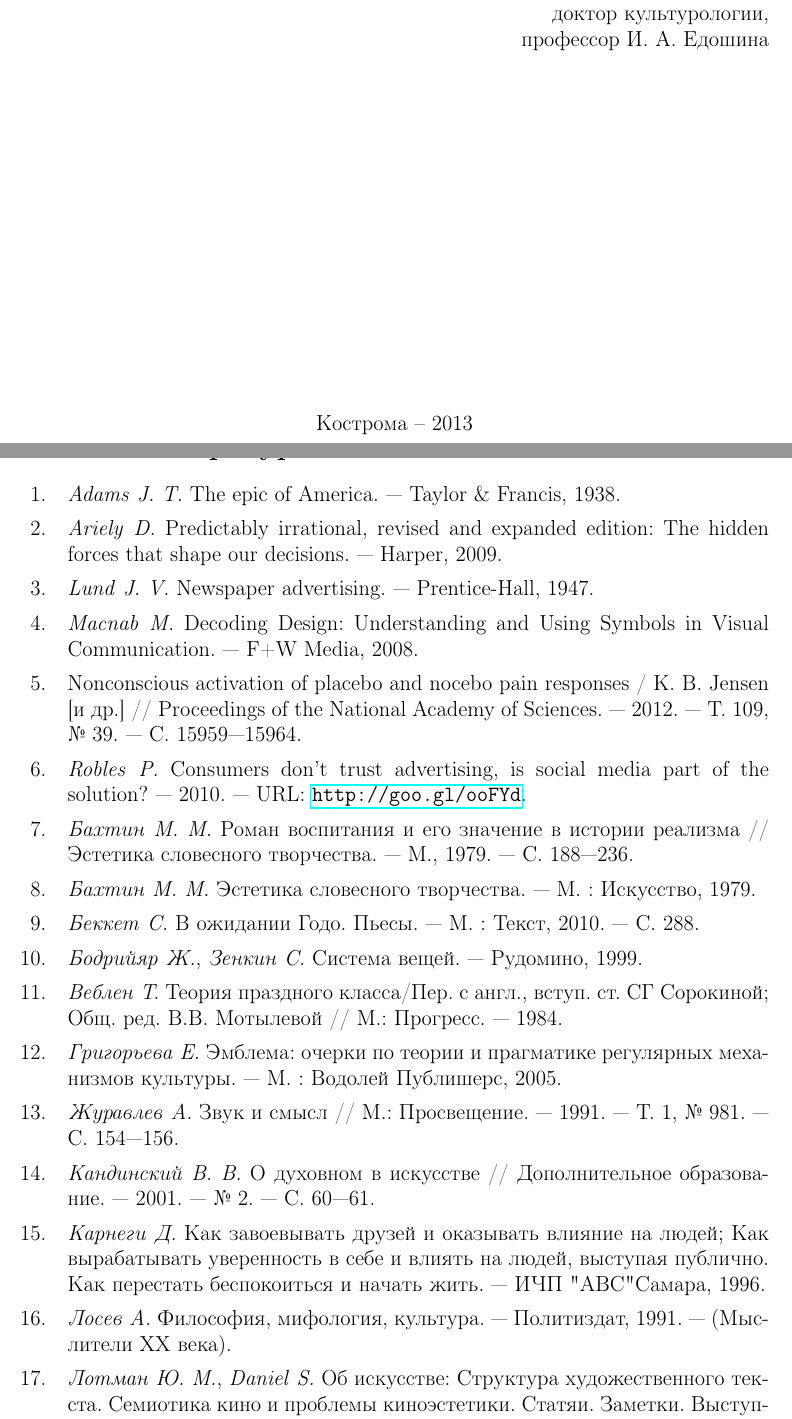
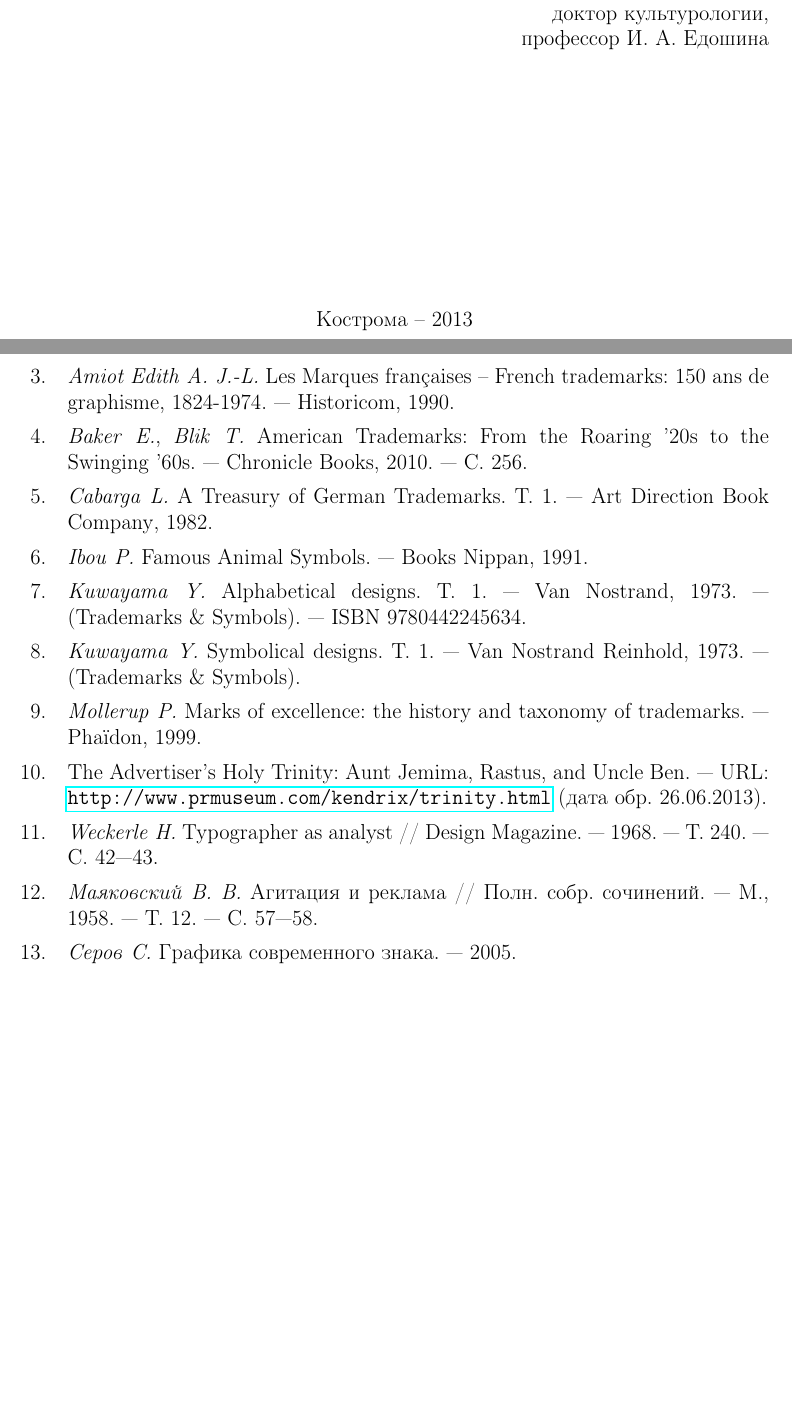
Before and after one commit to ferrethills/thesis, a LaTeX document (main.tex): two parts of pages 1 and 34 of 35 before the commit and two parts of pages 1 and 29 of 30 after it, joined at a grey line, cut so that both start at the same text, the shorter picture padded with empty space. Compiled offline with pdfLaTeX; a LaTeX package or settings file that is missing is left out.

Commit message:
Small things
  - Proper page geometry
  - Page counter in the middle of the header
  - List of figures

```diff
--- a/main.tex
+++ b/main.tex
@@ -9,6 +9,16 @@
 %\usepackage[activate={true,nocompatibility},final,tracking=true,kerning=true,spacing=true]{microtype}
 %% More avail. here: http://www.khirevich.com/latex/microtype/
 
+%% Поля
+\usepackage[includefoot,top=20mm,bottom=20mm,left=25mm,right=10mm]{geometry}
+
+%% Номер страницы сверху
+\usepackage{fancyhdr}
+\pagestyle{fancy}
+\fancyhf{}
+\fancyhead[C]{\thepage}
+\renewcommand{\headrulewidth}{0pt}
+
 %% Figure grids.
 \usepackage{caption}
 \usepackage{subcaption}
@@ -17,11 +27,11 @@
 %% PDF search & cut'n'paste
 \usepackage{cmap}
 
-%% Поля
-\usepackage[foot=0pt,top=20mm,bottom=20mm,left=25mm,right=10mm]{geometry}
-
 %% Отступ в первом абзаце
 \usepackage{indentfirst}
+
+%% Отступ в начале абзаца.
+\setlength{\parindent}{35pt}
 
 %% Включение графических файлов.
 \usepackage{graphicx}
@@ -173,20 +183,14 @@
 %% Переименование "содержания" в "оглавление"
 \gappto\captionsrussian{\renewcommand{\contentsname}{Оглавление}}
 
-\addtolength{\textheight}{\headheight}
-\addtolength{\textheight}{\headsep}
-\setlength{\headsep}{0pt}
-\setlength{\headheight}{0pt}
+%% Sergei: WTF is this?
+%\addtolength{\textheight}{\headheight}
+%\addtolength{\textheight}{\headsep}
+%\setlength{\headsep}{0pt}
+%\setlength{\headheight}{0pt}
 
 %% Преобразует footnote '2 3' -> '2, 3'.
 \usepackage[multiple]{footmisc}
-
-\usepackage{fancyhdr}
-\fancyhf{} % clear all header and footers
-\renewcommand{\headrulewidth}{0pt} % remove the header rule
-\fancypagestyle{plain}{
-\fancyhead[C]{\thepage}}
-\pagestyle{plain}
 
 \usepackage{hyphenat}
 
```
Also changed, not shown: main.tex (12 more changed lines).
